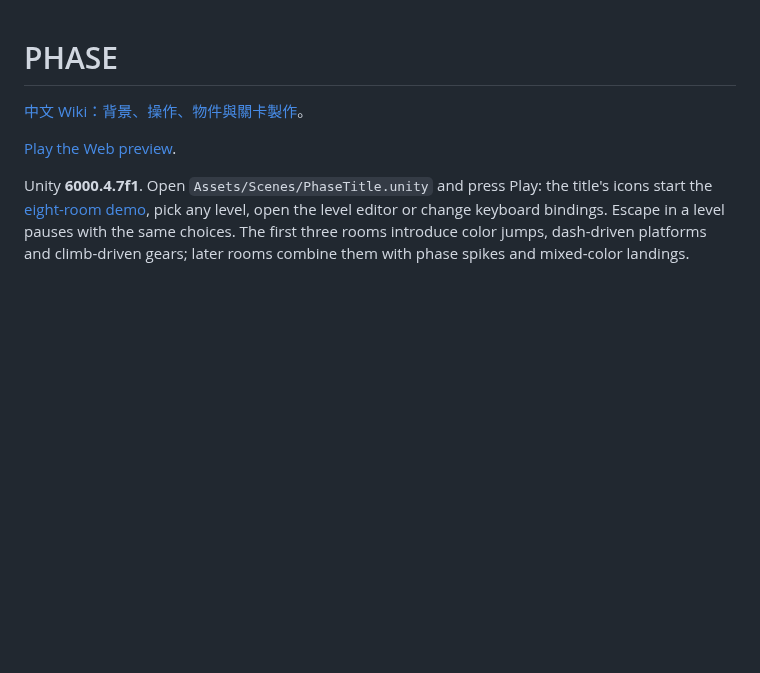
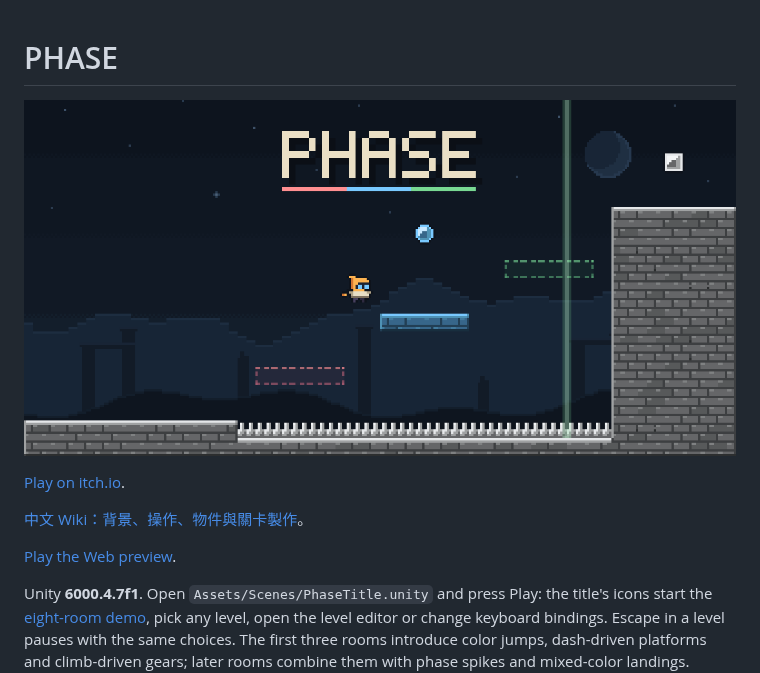
Before and after one commit to swear01/Verto, a Markdown page: README.md, the part around the change. GitHub-like rendering; pictures changed too: Documentation/press/social.png (added); blank space fills up the shorter version.

```diff
--- a/README.md
+++ b/README.md
@@ -1,4 +1,8 @@
 # PHASE
+
+![PHASE](Documentation/press/social.png)
+
+[Play on itch.io](https://swear01.itch.io/phase).
 
 [中文 Wiki：背景、操作、物件與關卡製作](Documentation/Wiki.md)。
 
```
Also changed, not shown: Documentation/Development.md (+8 -0 lines), Assets/Phase/Art/AppIcon.png (added), Assets/WebGLTemplates/Phase/favicon.png (added), Documentation/press/cover.png (added), Documentation/press/icon.png (added), 6 other files.
